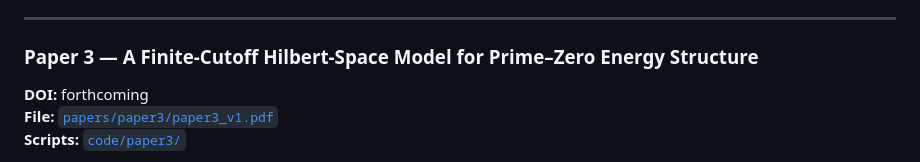
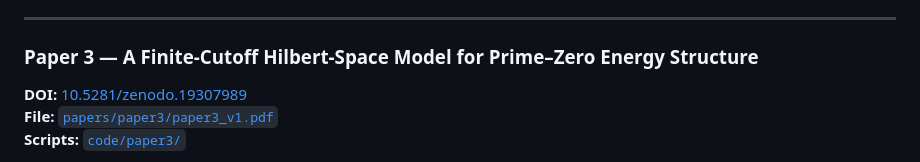
Before and after one commit to utehrani/analysislab-nt, a Markdown page: README.md, the part around one of its changes. GitHub-like rendering.

Commit message:
Add Paper 3 DOI: 10.5281/zenodo.19307989

```diff
--- a/README.md
+++ b/README.md
@@ -85,7 +86,7 @@ python code/paper2/verify_paper2.py
 ---
 
 ### Paper 3 — A Finite-Cutoff Hilbert-Space Model for Prime–Zero Energy Structure
-**DOI:** forthcoming
+**DOI:** [10.5281/zenodo.19307989](https://doi.org/10.5281/zenodo.19307989)
 **File:** [`papers/paper3/paper3_v1.pdf`](papers/paper3/)
 **Scripts:** [`code/paper3/`](code/paper3/)
 
```
Also changed, not shown: other parts of README.md (+3 -2 lines).
